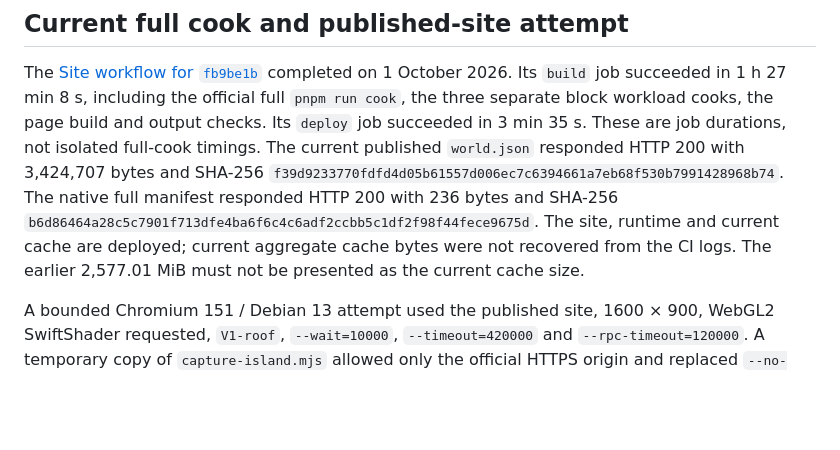
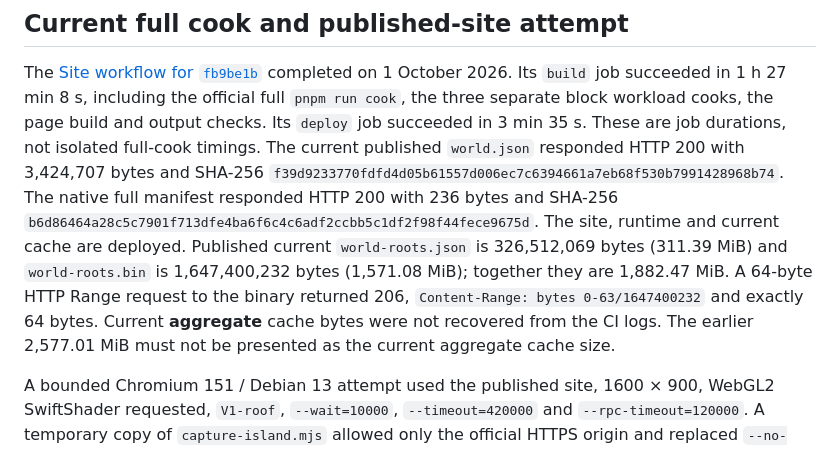
Before and after one commit to pasquelin/Trillion3D-openworld, a Markdown page: docs/evidence/full-island-checkpoint.md, the part around the change. Drawn GitHub-style; blank space fills up the shorter version.

Commit message:
Measure published world-root files and range transport

```diff
--- a/docs/evidence/full-island-checkpoint.md
+++ b/docs/evidence/full-island-checkpoint.md
@@ -23,9 +23,13 @@ published `world.json` responded HTTP 200 with 3,424,707 bytes and SHA-256
 `f39d9233770fdfd4d05b61557d006ec7c6394661a7eb68f530b7991428968b74`.
 The native full manifest responded HTTP 200 with 236 bytes and SHA-256
 `b6d86464a28c5c7901f713dfe4ba6f6c4c6adf2ccbb5c1df2f98f44fece9675d`.
-The site, runtime and current cache are deployed; current aggregate cache bytes
+The site, runtime and current cache are deployed. Published current
+`world-roots.json` is 326,512,069 bytes (311.39 MiB) and `world-roots.bin` is
+1,647,400,232 bytes (1,571.08 MiB); together they are 1,882.47 MiB. A
+64-byte HTTP Range request to the binary returned 206,
+`Content-Range: bytes 0-63/1647400232` and exactly 64 bytes. Current **aggregate** cache bytes
 were not recovered from the CI logs. The earlier 2,577.01 MiB must not be
-presented as the current cache size.
+presented as the current aggregate cache size.
 
 A bounded Chromium 151 / Debian 13 attempt used the published site, 1600 × 900,
 WebGL2 SwiftShader requested, `V1-roof`, `--wait=10000`, `--timeout=420000`
```
